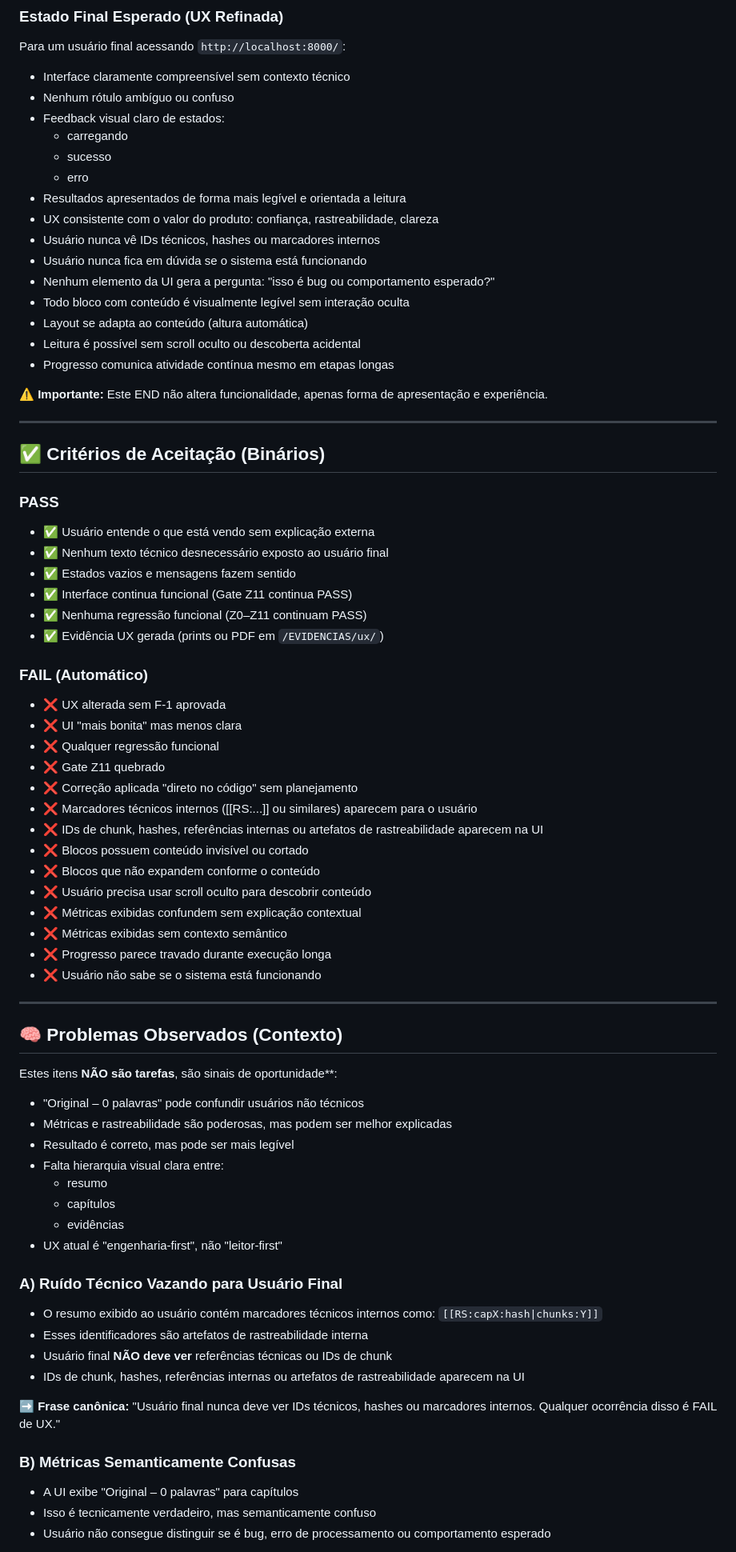
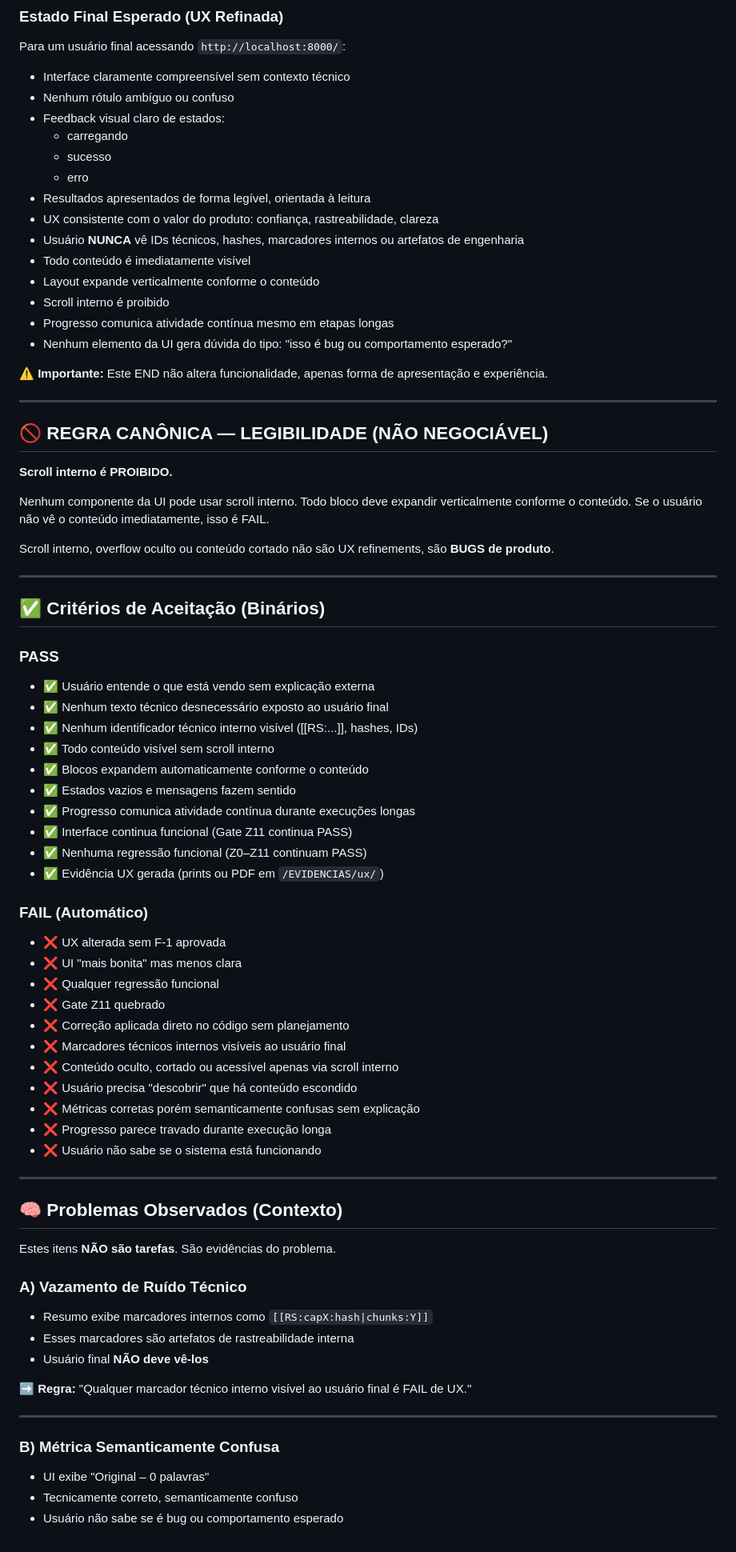
Before and after one commit to Joubertjr/livros, a Markdown page: DEMANDAS/DEMANDA-UX-001_UX_REFINEMENTS.md, the part around one of its changes. Shown at 80% size. Drawn GitHub-style.

```diff
--- a/DEMANDAS/DEMANDA-UX-001_UX_REFINEMENTS.md
+++ b/DEMANDAS/DEMANDA-UX-001_UX_REFINEMENTS.md
@@ -18,18 +18,30 @@ Para um usuário final acessando `http://localhost:8000/`:
   - carregando
   - sucesso
   - erro
-- Resultados apresentados de forma mais legível e orientada a leitura
+- Resultados apresentados de forma legível, orientada à leitura
 - UX consistente com o valor do produto: confiança, rastreabilidade, clareza
-- Usuário nunca vê IDs técnicos, hashes ou marcadores internos
-- Usuário nunca fica em dúvida se o sistema está funcionando
-- Nenhum elemento da UI gera a pergunta: "isso é bug ou comportamento esperado?"
-- Todo bloco com conteúdo é visualmente legível sem interação oculta
-- Layout se adapta ao conteúdo (altura automática)
-- Leitura é possível sem scroll oculto ou descoberta acidental
+- Usuário **NUNCA** vê IDs técnicos, hashes, marcadores internos ou artefatos de engenharia
+- Todo conteúdo é imediatamente visível
+- Layout expande verticalmente conforme o conteúdo
+- Scroll interno é proibido
 - Progresso comunica atividade contínua mesmo em etapas longas
+- Nenhum elemento da UI gera dúvida do tipo: "isso é bug ou comportamento esperado?"
 
 **⚠️ Importante:**
 Este END não altera funcionalidade, apenas forma de apresentação e experiência.
+
+---
+
+## 🚫 REGRA CANÔNICA — LEGIBILIDADE (NÃO NEGOCIÁVEL)
+
+**Scroll interno é PROIBIDO.**
+
+Nenhum componente da UI pode usar scroll interno.
+Todo bloco deve expandir verticalmente conforme o conteúdo.
+Se o usuário não vê o conteúdo imediatamente, isso é FAIL.
+
+Scroll interno, overflow oculto ou conteúdo cortado não são UX refinements,
+são **BUGS de produto**.
 
 ---
 
@@ -38,7 +50,11 @@ Este END não altera funcionalidade, apenas forma de apresentação e experiênc
 ### PASS
 - ✅ Usuário entende o que está vendo sem explicação externa
 - ✅ Nenhum texto técnico desnecessário exposto ao usuário final
+- ✅ Nenhum identificador técnico interno visível ([[RS:...]], hashes, IDs)
+- ✅ Todo conteúdo visível sem scroll interno
+- ✅ Blocos expandem automaticamente conforme o conteúdo
 - ✅ Estados vazios e mensagens fazem sentido
+- ✅ Progresso comunica atividade contínua durante execuções longas
 - ✅ Interface continua funcional (Gate Z11 continua PASS)
 - ✅ Nenhuma regressão funcional (Z0–Z11 continuam PASS)
 - ✅ Evidência UX gerada (prints ou PDF em `/EVIDENCIAS/ux/`)
@@ -48,14 +64,11 @@ Este END não altera funcionalidade, apenas forma de apresentação e experiênc
 - ❌ UI "mais bonita" mas menos clara
 - ❌ Qualquer regressão funcional
 - ❌ Gate Z11 quebrado
-- ❌ Correção aplicada "direto no código" sem planejamento
-- ❌ Marcadores técnicos internos ([[RS:...]] ou similares) aparecem para o usuário
-- ❌ IDs de chunk, hashes, referências internas ou artefatos de rastreabilidade aparecem na UI
-- ❌ Blocos possuem conteúdo invisível ou cortado
-- ❌ Blocos que não expandem conforme o conteúdo
-- ❌ Usuário precisa usar scroll oculto para descobrir conteúdo
-- ❌ Métricas exibidas confundem sem explicação contextual
-- ❌ Métricas exibidas sem contexto semântico
+- ❌ Correção aplicada direto no código sem planejamento
+- ❌ Marcadores técnicos internos visíveis ao usuário final
+- ❌ Conteúdo oculto, cortado ou acessível apenas via scroll interno
+- ❌ Usuário precisa "descobrir" que há conteúdo escondido
+- ❌ Métricas corretas porém semanticamente confusas sem explicação
 - ❌ Progresso parece travado durante execução longa
 - ❌ Usuário não sabe se o sistema está funcionando
 
@@ -63,30 +76,20 @@ Este END não altera funcionalidade, apenas forma de apresentação e experiênc
 
 ## 🧠 Problemas Observados (Contexto)
 
-Estes itens **NÃO são tarefas**, são sinais de oportunidade**:
+Estes itens **NÃO são tarefas**. São evidências do problema.
 
-- "Original – 0 palavras" pode confundir usuários não técnicos
-- Métricas e rastreabilidade são poderosas, mas podem ser melhor explicadas
-- Resultado é correto, mas pode ser mais legível
-- Falta hierarquia visual clara entre:
-  - resumo
-  - capítulos
-  - evidências
-- UX atual é "engenharia-first", não "leitor-first"
+### A) Vazamento de Ruído Técnico
+- Resumo exibe marcadores internos como `[[RS:capX:hash|chunks:Y]]`
+- Esses marcadores são artefatos de rastreabilidade interna
+- Usuário final **NÃO deve vê-los**
 
-### A) Ruído Técnico Vazando para Usuário Final
-- O resumo exibido ao usuário contém marcadores técnicos internos como:
-  `[[RS:capX:hash|chunks:Y]]`
-- Esses identificadores são artefatos de rastreabilidade interna
-- Usuário final **NÃO deve ver** referências técnicas ou IDs de chunk
-- IDs de chunk, hashes, referências internas ou artefatos de rastreabilidade aparecem na UI
+➡️ **Regra:**
+"Qualquer marcador técnico interno visível ao usuário final é FAIL de UX."
 
-➡️ **Frase canônica:**
-"Usuário final nunca deve ver IDs técnicos, hashes ou marcadores internos.
-Qualquer ocorrência disso é FAIL de UX."
+---
 
-### B) Métricas Semanticamente Confusas
-- A UI exibe "Original – 0 palavras" para capítulos
-- Isso é tecnicamente verdadeiro, mas semanticamente confuso
-- Usuário não consegue distinguir se é bug, erro de processamento ou comportamento esperado
+### B) Métrica Semanticamente Confusa
+- UI exibe "Original – 0 palavras"
+- Tecnicamente correto, semanticamente confuso
+- Usuário não sabe se é bug ou comportamento esperado
 
```
Also changed, not shown: other parts of DEMANDAS/DEMANDA-UX-001_UX_REFINEMENTS.md (+32 -30 lines).
